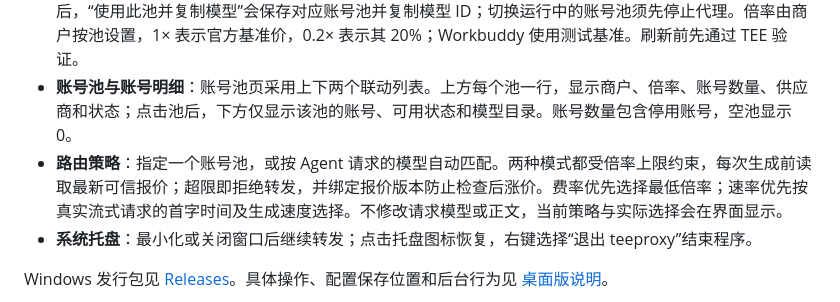
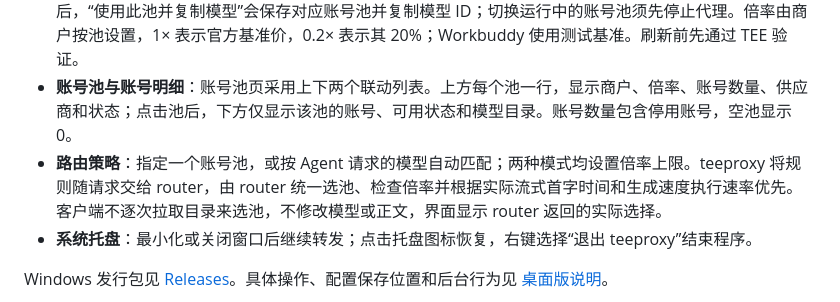
Before and after one commit to wangyi160/teeproxy, a Markdown page: README.md, the part around the change. GitHub-like rendering.

Commit message:
Delegate routing rules and pool selection to attested router

```diff
--- a/README.md
+++ b/README.md
@@ -20,7 +20,7 @@ agent 通过 base URL 直连本机的 teeproxy。默认入口使用回环 HTTP
 - **概览**：查看本地 `/v1` 地址、上游地址及模型和账号池数量，点击“复制地址”用于 agent 的 base URL。
 - **模型 / 账号池**：按账号池浏览当前 key 可访问的模型，查看商户、倍率、上游账号与可用状态。选择模型后，“使用此池并复制模型”会保存对应账号池并复制模型 ID；切换运行中的账号池须先停止代理。倍率由商户按池设置，1× 表示官方基准价，0.2× 表示其 20%；Workbuddy 使用测试基准。刷新前先通过 TEE 验证。
 - **账号池与账号明细**：账号池页采用上下两个联动列表。上方每个池一行，显示商户、倍率、账号数量、供应商和状态；点击池后，下方仅显示该池的账号、可用状态和模型目录。账号数量包含停用账号，空池显示 0。
-- **路由策略**：指定一个账号池，或按 Agent 请求的模型自动匹配。两种模式都受倍率上限约束，每次生成前读取最新可信报价；超限即拒绝转发，并绑定报价版本防止检查后涨价。费率优先选择最低倍率；速率优先按真实流式请求的首字时间及生成速度选择。不修改请求模型或正文，当前策略与实际选择会在界面显示。
+- **路由策略**：指定一个账号池，或按 Agent 请求的模型自动匹配；两种模式均设置倍率上限。teeproxy 将规则随请求交给 router，由 router 统一选池、检查倍率并根据实际流式首字时间和生成速度执行速率优先。客户端不逐次拉取目录来选池，不修改模型或正文，界面显示 router 返回的实际选择。
 - **系统托盘**：最小化或关闭窗口后继续转发；点击托盘图标恢复，右键选择“退出 teeproxy”结束程序。
 
 Windows 发行包见 [Releases](https://github.com/wangyi160/teeproxy/releases)。具体操作、配置保存位置和后台行为见 [桌面版说明](docs/DESKTOP.md)。
```
Also changed, not shown: docs/DESKTOP.md (+6 -4 lines), docs/images/windows-routing.png, 10 other files.
